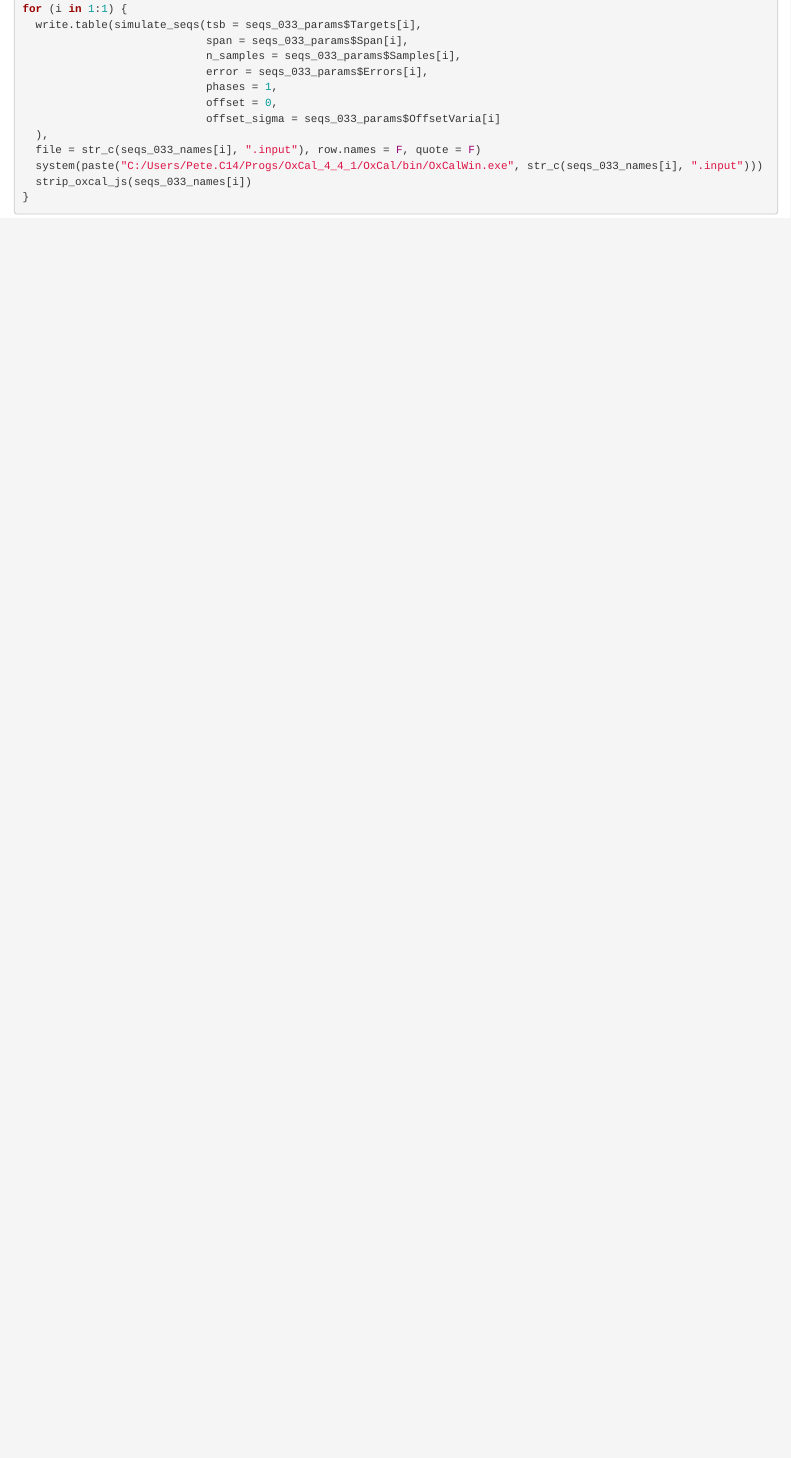
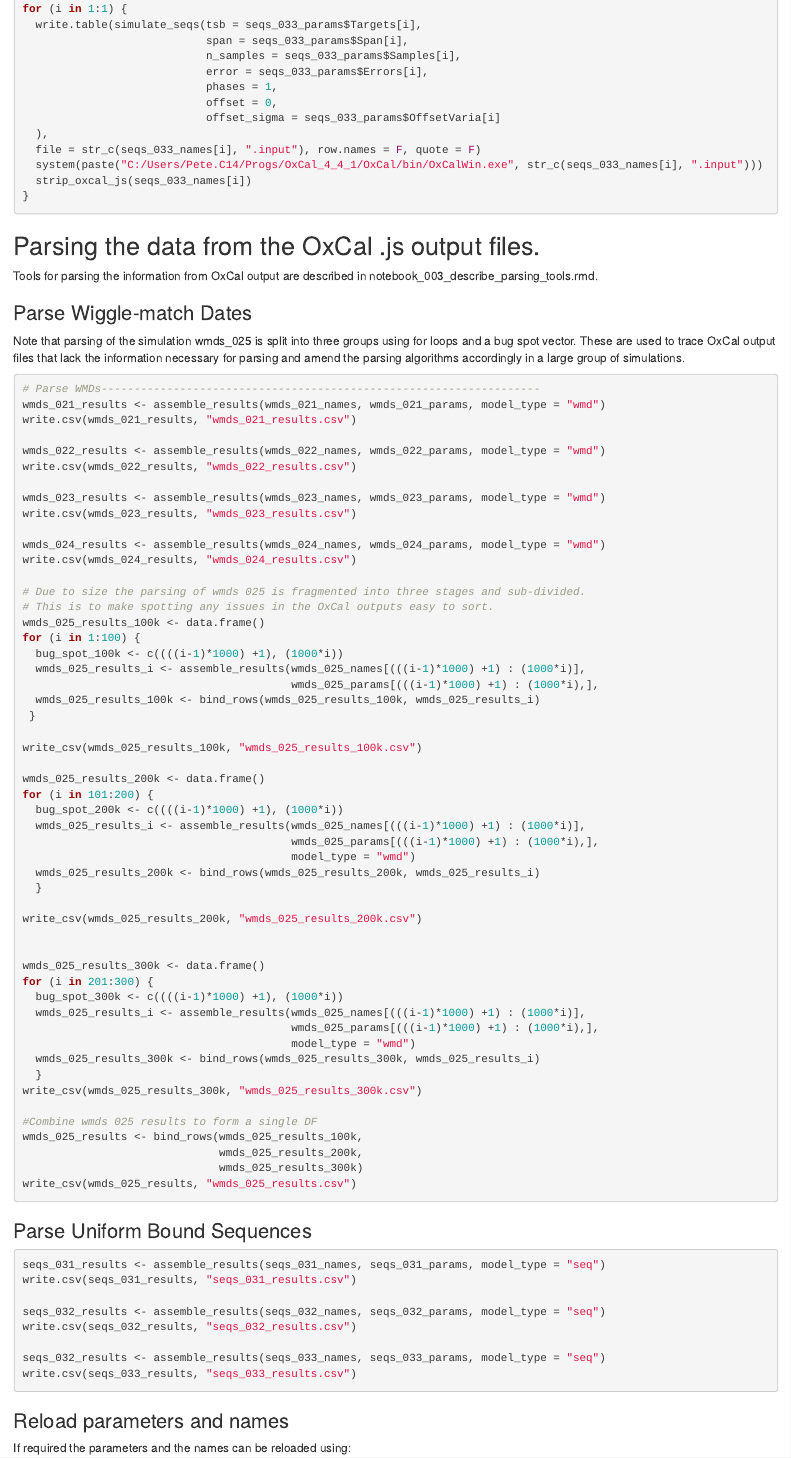
Before and after one commit to pete-jacobsson/14C-power-sensitivity, an R Markdown document (notebook_004_project_sims.Rmd): the page in a window 1100 px wide, from 5240 px down before the commit and from 5260 px down after it, so that both start at the same text. Rendered offline with R 4.5, knitr and Pandoc, with nearby package versions; some code elsewhere in the file could not run offline.

Commit message:
sims_notebook

````diff
--- a/notebook_004_project_sims.Rmd
+++ b/notebook_004_project_sims.Rmd
@@ -286,3 +289,88 @@ for (i in 1:1) {
   strip_oxcal_js(seqs_033_names[i])
 }
 ```
+
+
+## Parsing the data from the OxCal .js output files.
+Tools for parsing the information from OxCal output are described in notebook_003_describe_parsing_tools.rmd.
+
+### Parse Wiggle-match Dates
+Note that parsing of the simulation wmds_025 is split into three groups using for loops and a bug spot vector. These are used to trace OxCal output files that lack the information necessary for parsing and amend the parsing algorithms accordingly in a large group of simulations.
+
+```{r, eval = FALSE}
+# Parse WMDs-------------------------------------------------------------------
+wmds_021_results <- assemble_results(wmds_021_names, wmds_021_params, model_type = "wmd")
+write.csv(wmds_021_results, "wmds_021_results.csv")
+
+wmds_022_results <- assemble_results(wmds_022_names, wmds_022_params, model_type = "wmd")
+write.csv(wmds_022_results, "wmds_022_results.csv")
+
+wmds_023_results <- assemble_results(wmds_023_names, wmds_023_params, model_type = "wmd")
+write.csv(wmds_023_results, "wmds_023_results.csv")
+
+wmds_024_results <- assemble_results(wmds_024_names, wmds_024_params, model_type = "wmd")
+write.csv(wmds_024_results, "wmds_024_results.csv")
+
+# Due to size the parsing of wmds 025 is fragmented into three stages and sub-divided.
+# This is to make spotting any issues in the OxCal outputs easy to sort.
+wmds_025_results_100k <- data.frame()
+for (i in 1:100) {
+  bug_spot_100k <- c((((i-1)*1000) +1), (1000*i))
+  wmds_025_results_i <- assemble_results(wmds_025_names[(((i-1)*1000) +1) : (1000*i)],
+                                         wmds_025_params[(((i-1)*1000) +1) : (1000*i),],
+  wmds_025_results_100k <- bind_rows(wmds_025_results_100k, wmds_025_results_i)
+ }
+
+write_csv(wmds_025_results_100k, "wmds_025_results_100k.csv")
+
+wmds_025_results_200k <- data.frame()
+for (i in 101:200) {
+  bug_spot_200k <- c((((i-1)*1000) +1), (1000*i))
+  wmds_025_results_i <- assemble_results(wmds_025_names[(((i-1)*1000) +1) : (1000*i)],
+                                         wmds_025_params[(((i-1)*1000) +1) : (1000*i),],
+                                         model_type = "wmd")
+  wmds_025_results_200k <- bind_rows(wmds_025_results_200k, wmds_025_results_i)
+  }
+
+write_csv(wmds_025_results_200k, "wmds_025_results_200k.csv")
+
+
+wmds_025_results_300k <- data.frame()
+for (i in 201:300) {
+  bug_spot_300k <- c((((i-1)*1000) +1), (1000*i))
+  wmds_025_results_i <- assemble_results(wmds_025_names[(((i-1)*1000) +1) : (1000*i)],
+                                         wmds_025_params[(((i-1)*1000) +1) : (1000*i),],
+                                         model_type = "wmd")
+  wmds_025_results_300k <- bind_rows(wmds_025_results_300k, wmds_025_results_i)
+  }
+write_csv(wmds_025_results_300k, "wmds_025_results_300k.csv")
+
+#Combine wmds 025 results to form a single DF
+wmds_025_results <- bind_rows(wmds_025_results_100k,
+                              wmds_025_results_200k,
+                              wmds_025_results_300k)
+write_csv(wmds_025_results, "wmds_025_results.csv")
+
+```
+
+
+
+
+### Parse Uniform Bound Sequences
+
+```{r, eval = FALSE}
+seqs_031_results <- assemble_results(seqs_031_names, seqs_031_params, model_type = "seq")
+write.csv(seqs_031_results, "seqs_031_results.csv")
+
+seqs_032_results <- assemble_results(seqs_032_names, seqs_032_params, model_type = "seq")
+write.csv(seqs_032_results, "seqs_032_results.csv")
+
+seqs_032_results <- assemble_results(seqs_033_names, seqs_033_params, model_type = "seq")
+write.csv(seqs_033_results, "seqs_033_results.csv")
+```
+
+
+### Reload parameters and names
+If required the parameters and the names can be reloaded using:
+
+```{r, eval = FALSE}
````
Also changed, not shown: notebook_004_project_sims.Rmd (57 more changed lines).
